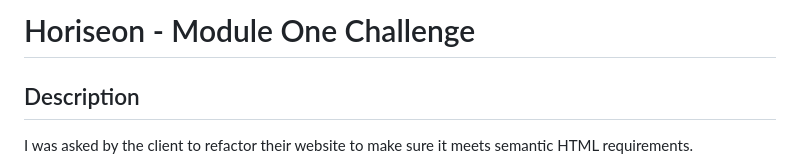
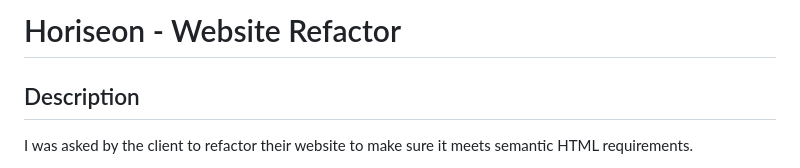
Before and after one commit to JosephNamihas/HoriseonWebsite-Refactor, a Markdown page: README.md, the part around the change. Drawn GitHub-style.

```diff
--- a/README.md
+++ b/README.md
@@ -1,4 +1,4 @@
-# Horiseon - Module One Challenge
+# Horiseon - Website Refactor
 
 ## Description
 
```
